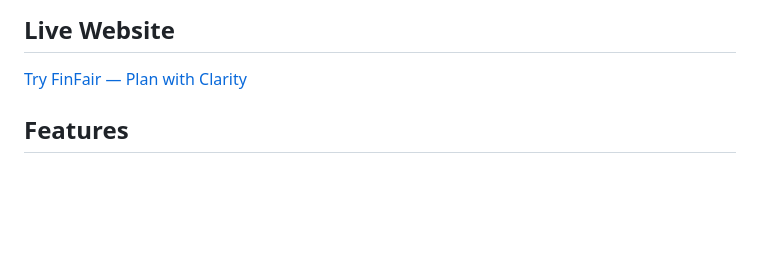
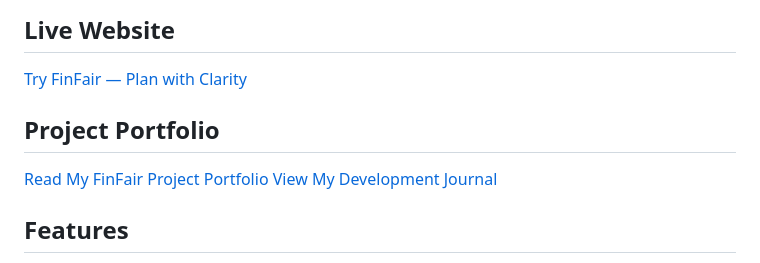
Before and after one commit to nishattasnim1485-netizen/fin-fair-, a Markdown page: README.md, the part around the change. Drawn GitHub-style; blank space fills up the shorter version.

Commit message:
Add portfolio and development journal links

```diff
--- a/README.md
+++ b/README.md
@@ -4,6 +4,10 @@ FinFair is an early-stage, student-built affordability simulator to help prospec
 
 ## Live Website
 [Try FinFair — Plan with Clarity](https://nishattasnim1485-netizen.github.io/fin-fair-/)
+
+## Project Portfolio
+[Read My FinFair Project Portfolio](PROJECT_PORTFOLIO.md)
+[View My Development Journal](DEVELOPMENT_LOG.md)
 
 ## Features
 - Instant monthly income / cost calculator
```
